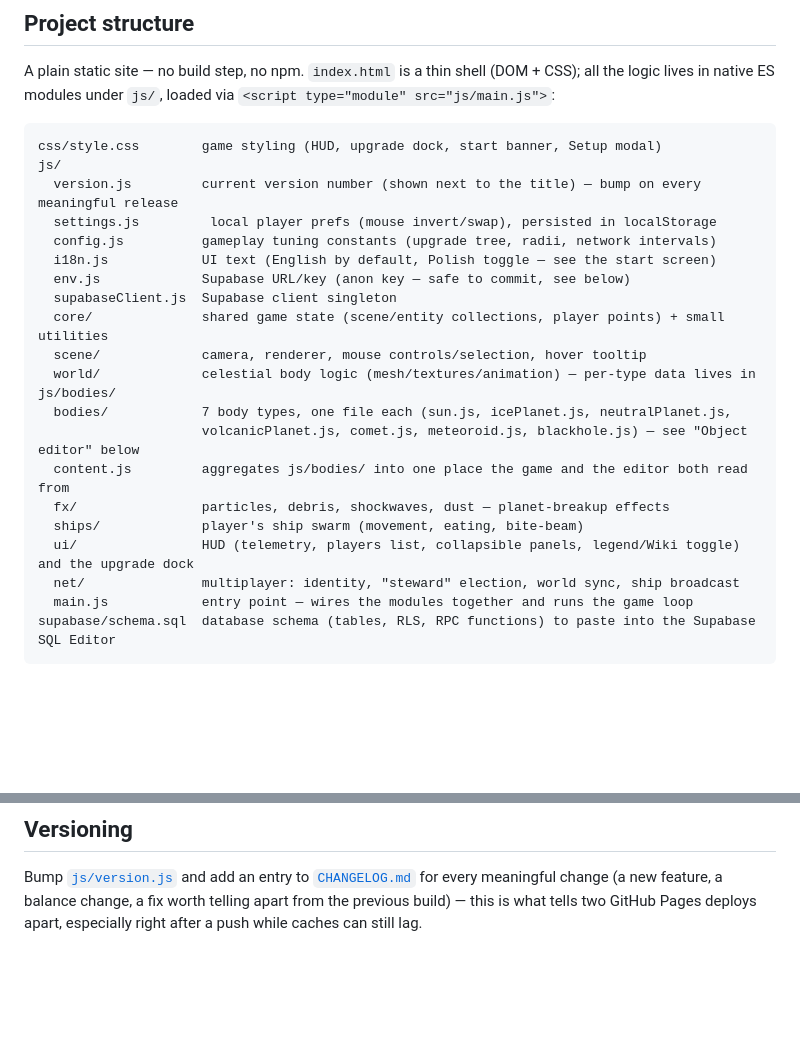
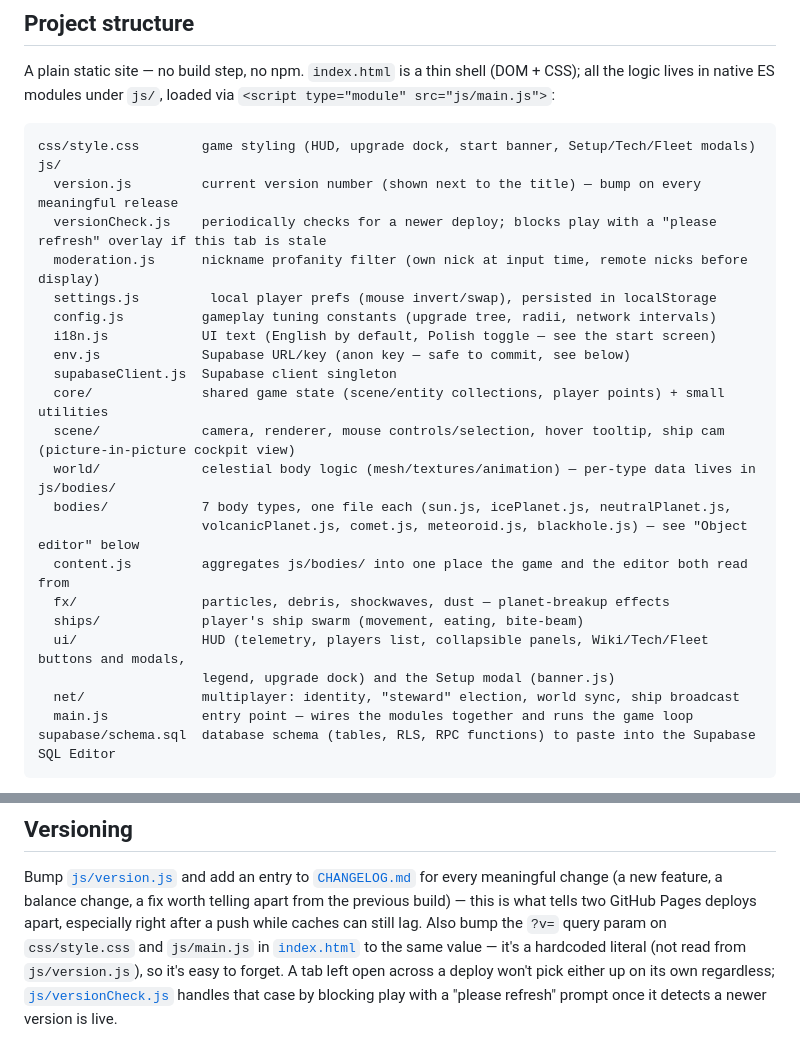
Before and after one commit to michalstankiewicz4-cell/Space, a Markdown page: README.md, 2 parts joined by grey strips. Rendered like a GitHub page; blank space fills up the shorter version.

````diff
--- a/README.md
+++ b/README.md
@@ -15,23 +15,26 @@ A plain static site — no build step, no npm. `index.html` is a thin shell
 via `<script type="module" src="js/main.js">`:
 
 ```
-css/style.css        game styling (HUD, upgrade dock, start banner, Setup modal)
+css/style.css        game styling (HUD, upgrade dock, start banner, Setup/Tech/Fleet modals)
 js/
   version.js         current version number (shown next to the title) — bump on every meaningful release
+  versionCheck.js    periodically checks for a newer deploy; blocks play with a "please refresh" overlay if this tab is stale
+  moderation.js      nickname profanity filter (own nick at input time, remote nicks before display)
   settings.js         local player prefs (mouse invert/swap), persisted in localStorage
   config.js          gameplay tuning constants (upgrade tree, radii, network intervals)
   i18n.js            UI text (English by default, Polish toggle — see the start screen)
   env.js             Supabase URL/key (anon key — safe to commit, see below)
   supabaseClient.js  Supabase client singleton
   core/              shared game state (scene/entity collections, player points) + small utilities
-  scene/             camera, renderer, mouse controls/selection, hover tooltip
+  scene/             camera, renderer, mouse controls/selection, hover tooltip, ship cam (picture-in-picture cockpit view)
   world/             celestial body logic (mesh/textures/animation) — per-type data lives in js/bodies/
   bodies/            7 body types, one file each (sun.js, icePlanet.js, neutralPlanet.js,
                      volcanicPlanet.js, comet.js, meteoroid.js, blackhole.js) — see "Object editor" below
   content.js         aggregates js/bodies/ into one place the game and the editor both read from
   fx/                particles, debris, shockwaves, dust — planet-breakup effects
   ships/             player's ship swarm (movement, eating, bite-beam)
-  ui/                HUD (telemetry, players list, collapsible panels, legend/Wiki toggle) and the upgrade dock
+  ui/                HUD (telemetry, players list, collapsible panels, Wiki/Tech/Fleet buttons and modals,
+                     legend, upgrade dock) and the Setup modal (banner.js)
   net/               multiplayer: identity, "steward" election, world sync, ship broadcast
   main.js            entry point — wires the modules together and runs the game loop
 supabase/schema.sql  database schema (tables, RLS, RPC functions) to paste into the Supabase SQL Editor
@@ -85,4 +88,10 @@ Bump [`js/version.js`](js/version.js) and add an entry to
 [`CHANGELOG.md`](CHANGELOG.md) for every meaningful change (a new feature,
 a balance change, a fix worth telling apart from the previous build) —
 this is what tells two GitHub Pages deploys apart, especially right after
-a push while caches can still lag.
+a push while caches can still lag. Also bump the `?v=` query param on
+`css/style.css` and `js/main.js` in [`index.html`](index.html) to the same
+value — it's a hardcoded literal (not read from `js/version.js`), so it's
+easy to forget. A tab left open across a deploy won't pick either up on
+its own regardless; [`js/versionCheck.js`](js/versionCheck.js) handles
+that case by blocking play with a "please refresh" prompt once it detects
+a newer version is live.
````
Also changed, not shown: CLAUDE.md (+38 -1 lines).
